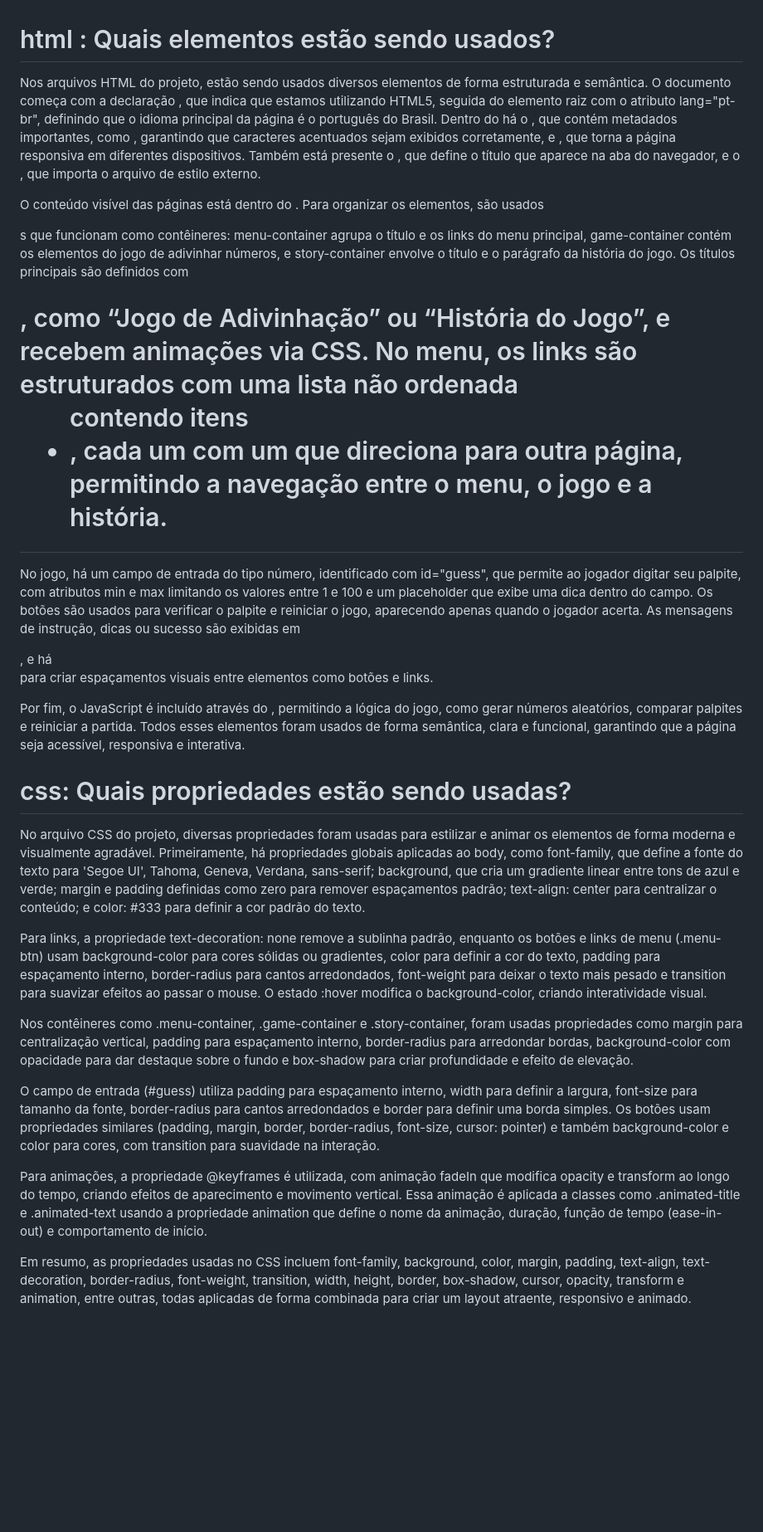
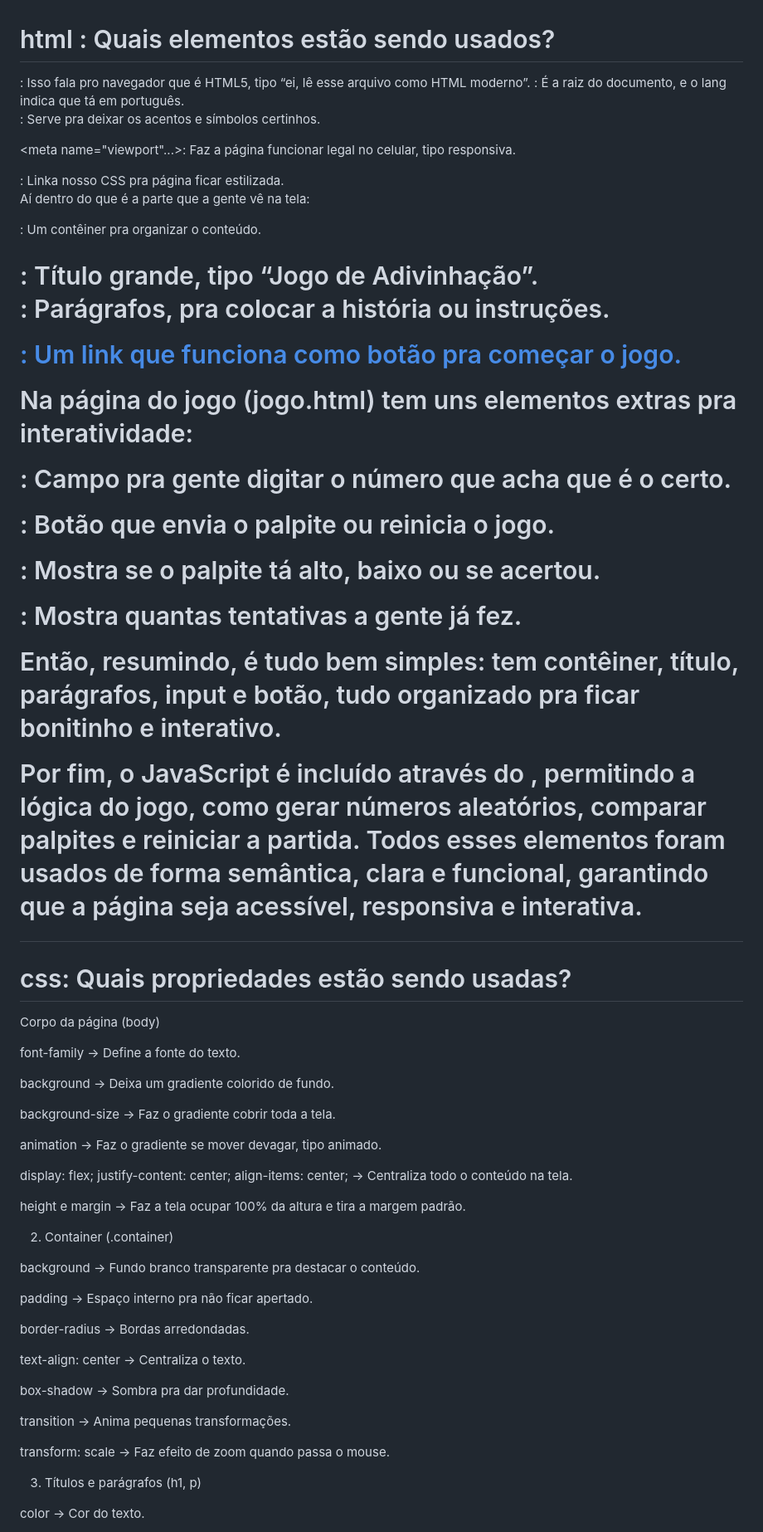
Before and after one commit to pedrohenriquejacob07-source/campeonatos-de-jogo, a Markdown page: ferramentas.md, the part around one of its changes. Shown at 83% size. Rendered like a GitHub page; blank space fills up the shorter version.

Commit message:
alterando ferramentas

```diff
--- a/ferramentas.md
+++ b/ferramentas.md
@@ -1,21 +1,93 @@
  # html : Quais elementos estão sendo usados?
-Nos arquivos HTML do projeto, estão sendo usados diversos elementos de forma estruturada e semântica. O documento começa com a declaração <!DOCTYPE html>, que indica que estamos utilizando HTML5, seguida do elemento raiz <html> com o atributo lang="pt-br", definindo que o idioma principal da página é o português do Brasil. Dentro do <html> há o <head>, que contém metadados importantes, como <meta charset="UTF-8">, garantindo que caracteres acentuados sejam exibidos corretamente, e <meta name="viewport" content="width=device-width, initial-scale=1.0">, que torna a página responsiva em diferentes dispositivos. Também está presente o <title>, que define o título que aparece na aba do navegador, e o <link rel="stylesheet" href="style.css">, que importa o arquivo de estilo externo.
+<!DOCTYPE html>: Isso fala pro navegador que é HTML5, tipo “ei, lê esse arquivo como HTML moderno”.
 
-O conteúdo visível das páginas está dentro do <body>. Para organizar os elementos, são usados <div>s que funcionam como contêineres: menu-container agrupa o título e os links do menu principal, game-container contém os elementos do jogo de adivinhar números, e story-container envolve o título e o parágrafo da história do jogo. Os títulos principais são definidos com <h1>, como “Jogo de Adivinhação” ou “História do Jogo”, e recebem animações via CSS. No menu, os links são estruturados com uma lista não ordenada <ul> contendo itens <li>, cada um com um <a> que direciona para outra página, permitindo a navegação entre o menu, o jogo e a história.
+<html lang="pt-BR">: É a raiz do documento, e o lang indica que tá em português.
 
-No jogo, há um campo de entrada <input> do tipo número, identificado com id="guess", que permite ao jogador digitar seu palpite, com atributos min e max limitando os valores entre 1 e 100 e um placeholder que exibe uma dica dentro do campo. Os botões <button> são usados para verificar o palpite e reiniciar o jogo, aparecendo apenas quando o jogador acerta. As mensagens de instrução, dicas ou sucesso são exibidas em <p>, e há <br> para criar espaçamentos visuais entre elementos como botões e links.
+<head>: Aqui fica a parte “invisível” da página, tipo título, links de CSS, essas coisas.
+
+<meta charset="UTF-8">: Serve pra deixar os acentos e símbolos certinhos.
+
+<meta name="viewport"...>: Faz a página funcionar legal no celular, tipo responsiva.
+
+<title>: O título que aparece na aba do navegador.
+
+<link rel="stylesheet"...>: Linka nosso CSS pra página ficar estilizada.
+
+Aí dentro do <body> que é a parte que a gente vê na tela:
+
+<div class="container">: Um contêiner pra organizar o conteúdo.
+
+<h1>: Título grande, tipo “Jogo de Adivinhação”.
+
+<p>: Parágrafos, pra colocar a história ou instruções.
+
+<a href="jogo.html" class="button">: Um link que funciona como botão pra começar o jogo.
+
+Na página do jogo (jogo.html) tem uns elementos extras pra interatividade:
+
+<input type="number">: Campo pra gente digitar o número que acha que é o certo.
+
+<button>: Botão que envia o palpite ou reinicia o jogo.
+
+<p id="feedback">: Mostra se o palpite tá alto, baixo ou se acertou.
+
+<p id="attempts">: Mostra quantas tentativas a gente já fez.
+
+Então, resumindo, é tudo bem simples: tem contêiner, título, parágrafos, input e botão, tudo organizado pra ficar bonitinho e interativo.
 
 Por fim, o JavaScript é incluído através do <script src="script.js"></script>, permitindo a lógica do jogo, como gerar números aleatórios, comparar palpites e reiniciar a partida. Todos esses elementos foram usados de forma semântica, clara e funcional, garantindo que a página seja acessível, responsiva e interativa.
 
  # css: Quais propriedades estão sendo usadas?
- No arquivo CSS do projeto, diversas propriedades foram usadas para estilizar e animar os elementos de forma moderna e visualmente agradável. Primeiramente, há propriedades globais aplicadas ao body, como font-family, que define a fonte do texto para 'Segoe UI', Tahoma, Geneva, Verdana, sans-serif; background, que cria um gradiente linear entre tons de azul e verde; margin e padding definidas como zero para remover espaçamentos padrão; text-align: center para centralizar o conteúdo; e color: #333 para definir a cor padrão do texto.
+ Corpo da página (body)
 
-Para links, a propriedade text-decoration: none remove a sublinha padrão, enquanto os botões e links de menu (.menu-btn) usam background-color para cores sólidas ou gradientes, color para definir a cor do texto, padding para espaçamento interno, border-radius para cantos arredondados, font-weight para deixar o texto mais pesado e transition para suavizar efeitos ao passar o mouse. O estado :hover modifica o background-color, criando interatividade visual.
 
-Nos contêineres como .menu-container, .game-container e .story-container, foram usadas propriedades como margin para centralização vertical, padding para espaçamento interno, border-radius para arredondar bordas, background-color com opacidade para dar destaque sobre o fundo e box-shadow para criar profundidade e efeito de elevação.
+font-family → Define a fonte do texto.
 
-O campo de entrada (#guess) utiliza padding para espaçamento interno, width para definir a largura, font-size para tamanho da fonte, border-radius para cantos arredondados e border para definir uma borda simples. Os botões usam propriedades similares (padding, margin, border, border-radius, font-size, cursor: pointer) e também background-color e color para cores, com transition para suavidade na interação.
 
-Para animações, a propriedade @keyframes é utilizada, com animação fadeIn que modifica opacity e transform ao longo do tempo, criando efeitos de aparecimento e movimento vertical. Essa animação é aplicada a classes como .animated-title e .animated-text usando a propriedade animation que define o nome da animação, duração, função de tempo (ease-in-out) e comportamento de início.
+background → Deixa um gradiente colorido de fundo.
 
-Em resumo, as propriedades usadas no CSS incluem font-family, background, color, margin, padding, text-align, text-decoration, border-radius, font-weight, transition, width, height, border, box-shadow, cursor, opacity, transform e animation, entre outras, todas aplicadas de forma combinada para criar um layout atraente, responsivo e animado.
+
+background-size → Faz o gradiente cobrir toda a tela.
+
+
+animation → Faz o gradiente se mover devagar, tipo animado.
+
+
+display: flex; justify-content: center; align-items: center; → Centraliza todo o conteúdo na tela.
+
+
+height e margin → Faz a tela ocupar 100% da altura e tira a margem padrão.
+
+
+
+2. Container (.container)
+
+
+background → Fundo branco transparente pra destacar o conteúdo.
+
+
+padding → Espaço interno pra não ficar apertado.
+
+
+border-radius → Bordas arredondadas.
+
+
+text-align: center → Centraliza o texto.
+
+
+box-shadow → Sombra pra dar profundidade.
+
+
+transition → Anima pequenas transformações.
+
+
+transform: scale → Faz efeito de zoom quando passa o mouse.
+
+
+
+3. Títulos e parágrafos (h1, p)
+
+
+color → Cor do texto.
+
+
```
Also changed, not shown: other parts of ferramentas.md (+86 -6 lines).
